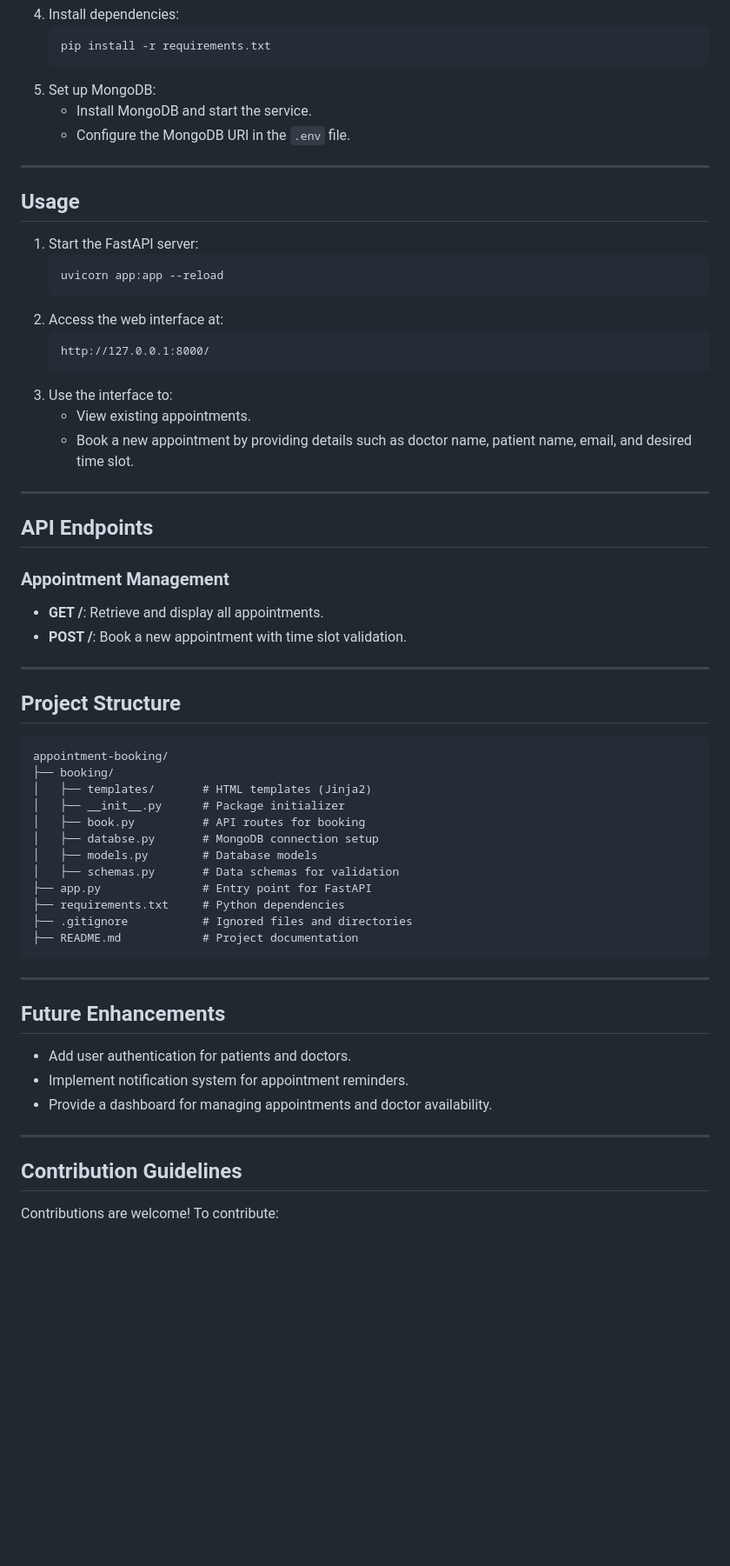
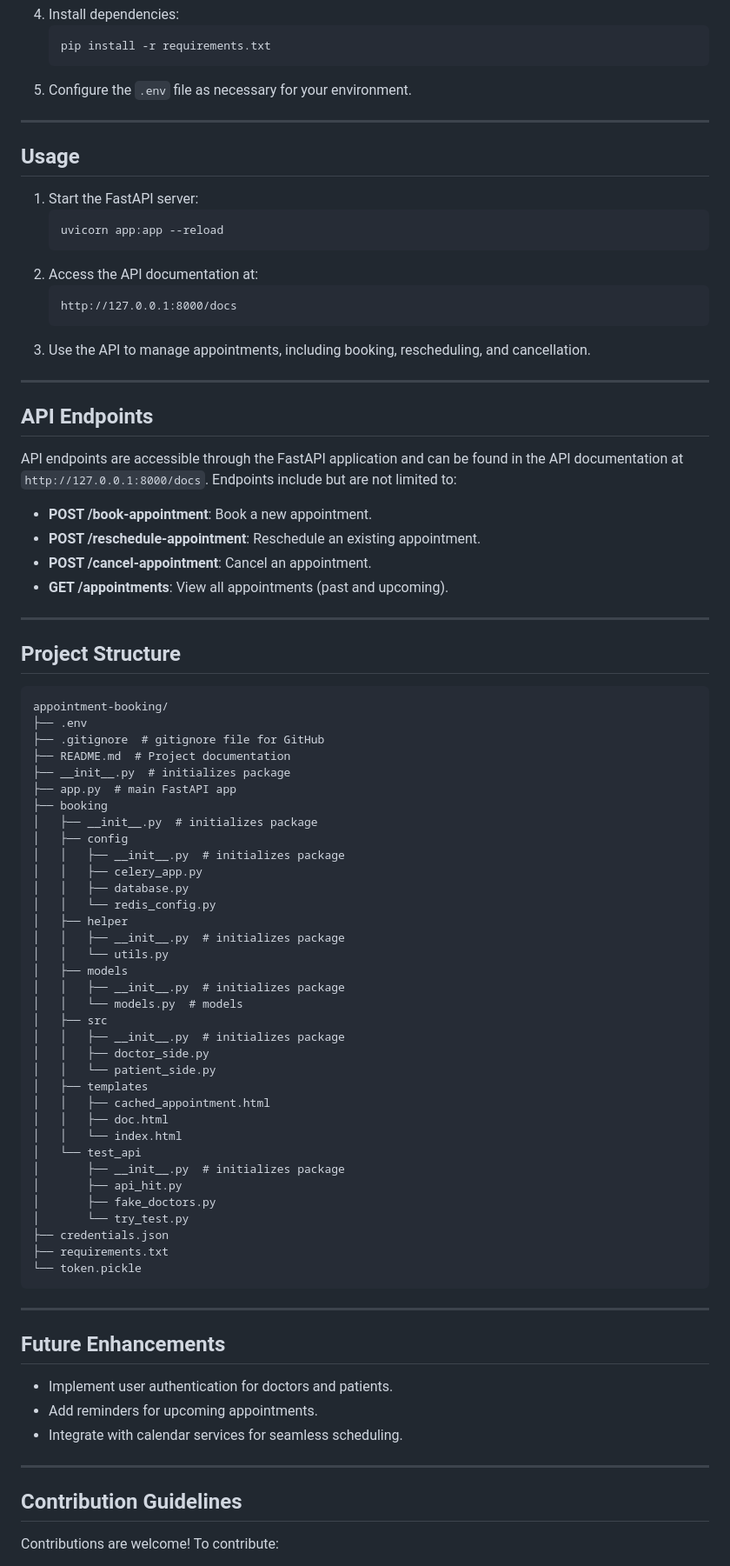
Before and after one commit to Madhur-Prakash/Meeting-Manager, a Markdown page: README.md, the part around one of its changes. Shown at 87% size. Drawn GitHub-style; blank space fills up the shorter version.

Commit message:
docs: update README to reflect project scope and features

````diff
--- a/README.md
+++ b/README.md
@@ -42,64 +40,81 @@ This project is a simple and efficient appointment booking system implemented us
    ```bash
    pip install -r requirements.txt
    ```
-5. Set up MongoDB:
-   - Install MongoDB and start the service.
-   - Configure the MongoDB URI in the `.env` file.
+5. Configure the `.env` file as necessary for your environment.
 
 ---
 
 ## Usage
-
 1. Start the FastAPI server:
    ```bash
    uvicorn app:app --reload
    ```
-2. Access the web interface at:
+2. Access the API documentation at:
    ```
-   http://127.0.0.1:8000/
+   http://127.0.0.1:8000/docs
    ```
-3. Use the interface to:
-   - View existing appointments.
-   - Book a new appointment by providing details such as doctor name, patient name, email, and desired time slot.
+3. Use the API to manage appointments, including booking, rescheduling, and cancellation.
 
 ---
 
 ## API Endpoints
-
-### Appointment Management
-- **GET /**: Retrieve and display all appointments.
-- **POST /**: Book a new appointment with time slot validation.
+API endpoints are accessible through the FastAPI application and can be found in the API documentation at `http://127.0.0.1:8000/docs`. Endpoints include but are not limited to:
+- **POST /book-appointment**: Book a new appointment.
+- **POST /reschedule-appointment**: Reschedule an existing appointment.
+- **POST /cancel-appointment**: Cancel an appointment.
+- **GET /appointments**: View all appointments (past and upcoming).
 
 ---
 
 ## Project Structure
-
 ```plaintext
 appointment-booking/
-├── booking/
-│   ├── templates/       # HTML templates (Jinja2)
-│   ├── __init__.py      # Package initializer
-│   ├── book.py          # API routes for booking
-│   ├── databse.py       # MongoDB connection setup
-│   ├── models.py        # Database models
-│   ├── schemas.py       # Data schemas for validation
-├── app.py               # Entry point for FastAPI
-├── requirements.txt     # Python dependencies
-├── .gitignore           # Ignored files and directories
-├── README.md            # Project documentation
+├── .env
+├── .gitignore  # gitignore file for GitHub
+├── README.md  # Project documentation
+├── __init__.py  # initializes package
+├── app.py  # main FastAPI app
+├── booking
+│   ├── __init__.py  # initializes package
+│   ├── config
+│   │   ├── __init__.py  # initializes package
+│   │   ├── celery_app.py
+│   │   ├── database.py
+│   │   └── redis_config.py
+│   ├── helper
+│   │   ├── __init__.py  # initializes package
+│   │   └── utils.py
+│   ├── models
+│   │   ├── __init__.py  # initializes package
+│   │   └── models.py  # models
+│   ├── src
+│   │   ├── __init__.py  # initializes package
+│   │   ├── doctor_side.py
+│   │   └── patient_side.py
+│   ├── templates
+│   │   ├── cached_appointment.html
+│   │   ├── doc.html
+│   │   └── index.html
+│   └── test_api
+│       ├── __init__.py  # initializes package
+│       ├── api_hit.py
+│       ├── fake_doctors.py
+│       └── try_test.py
+├── credentials.json
+├── requirements.txt
+└── token.pickle
 ```
 
 ---
 
 ## Future Enhancements
-- Add user authentication for patients and doctors.
-- Implement notification system for appointment reminders.
-- Provide a dashboard for managing appointments and doctor availability.
+- Implement user authentication for doctors and patients.
+- Add reminders for upcoming appointments.
+- Integrate with calendar services for seamless scheduling.
 
 ---
 
 ## Contribution Guidelines
-
 Contributions are welcome! To contribute:
 1. Fork the repository.
 2. Create a new branch for your feature or bug fix.
````
Also changed, not shown: other parts of README.md (+11 -19 lines).
